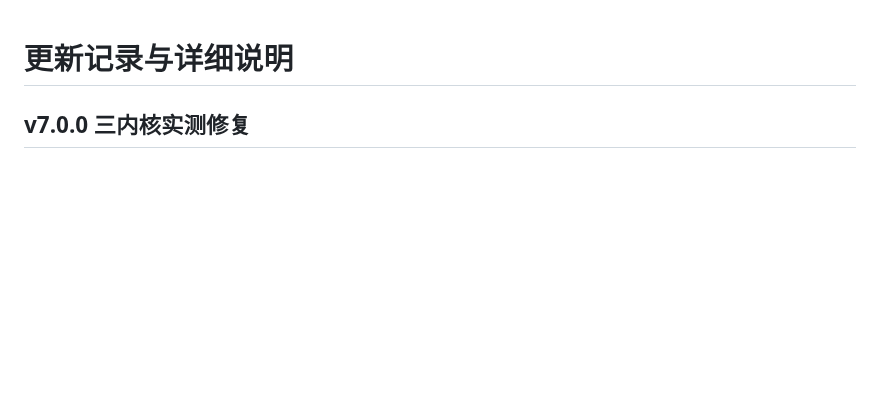
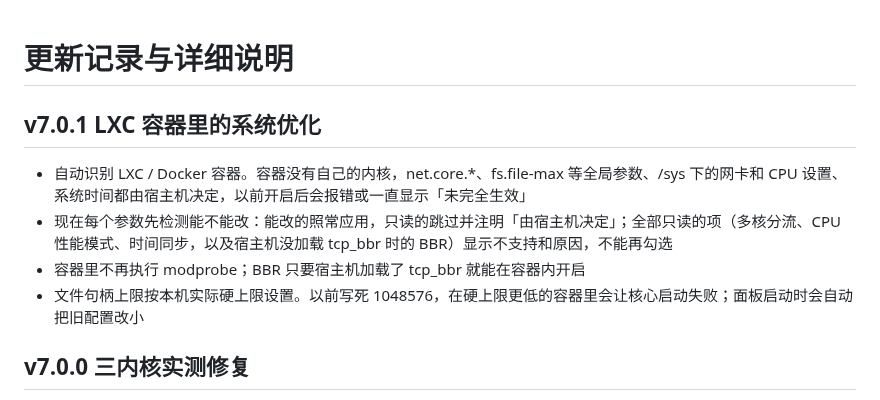
Before and after one commit to Skycnhe/Shunt, a Markdown page: CHANGELOG.md, the part around the change. Rendered like a GitHub page; blank space fills up the shorter version.

Commit message:
v7.0.1 LXC 容器系统优化 (CHANGELOG.md)

```diff
--- a/CHANGELOG.md
+++ b/CHANGELOG.md
@@ -1,4 +1,10 @@
 # 更新记录与详细说明
+
+## v7.0.1 LXC 容器里的系统优化
+- 自动识别 LXC / Docker 容器。容器没有自己的内核，net.core.*、fs.file-max 等全局参数、/sys 下的网卡和 CPU 设置、系统时间都由宿主机决定，以前开启后会报错或一直显示「未完全生效」
+- 现在每个参数先检测能不能改：能改的照常应用，只读的跳过并注明「由宿主机决定」；全部只读的项（多核分流、CPU 性能模式、时间同步，以及宿主机没加载 tcp_bbr 时的 BBR）显示不支持和原因，不能再勾选
+- 容器里不再执行 modprobe；BBR 只要宿主机加载了 tcp_bbr 就能在容器内开启
+- 文件句柄上限按本机实际硬上限设置。以前写死 1048576，在硬上限更低的容器里会让核心启动失败；面板启动时会自动把旧配置改小
 
 ## v7.0.0 三内核实测修复
 - 已在 Alpine 3.24 (aarch64) 上用离线包实测 mihomo、mihomo Smart、sing-box：订阅、手动节点、测速、策略组、规则、DNS、广告拦截、TProxy / TUN、内核切换、定时任务、备份恢复、重启后自动恢复均正常
```
